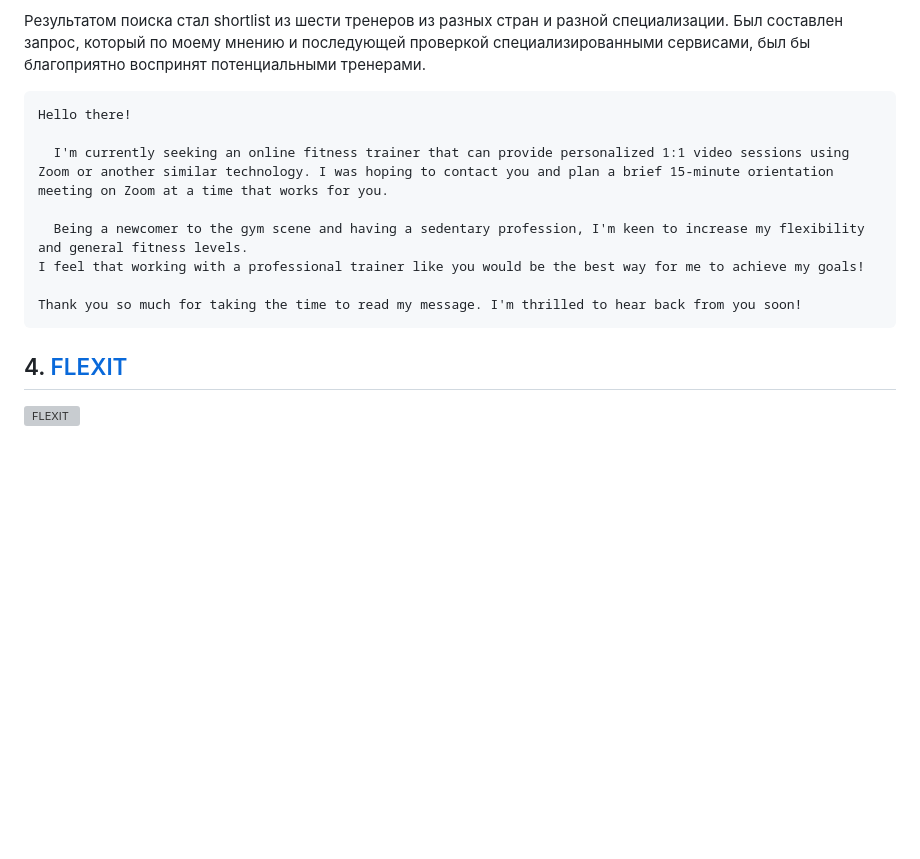
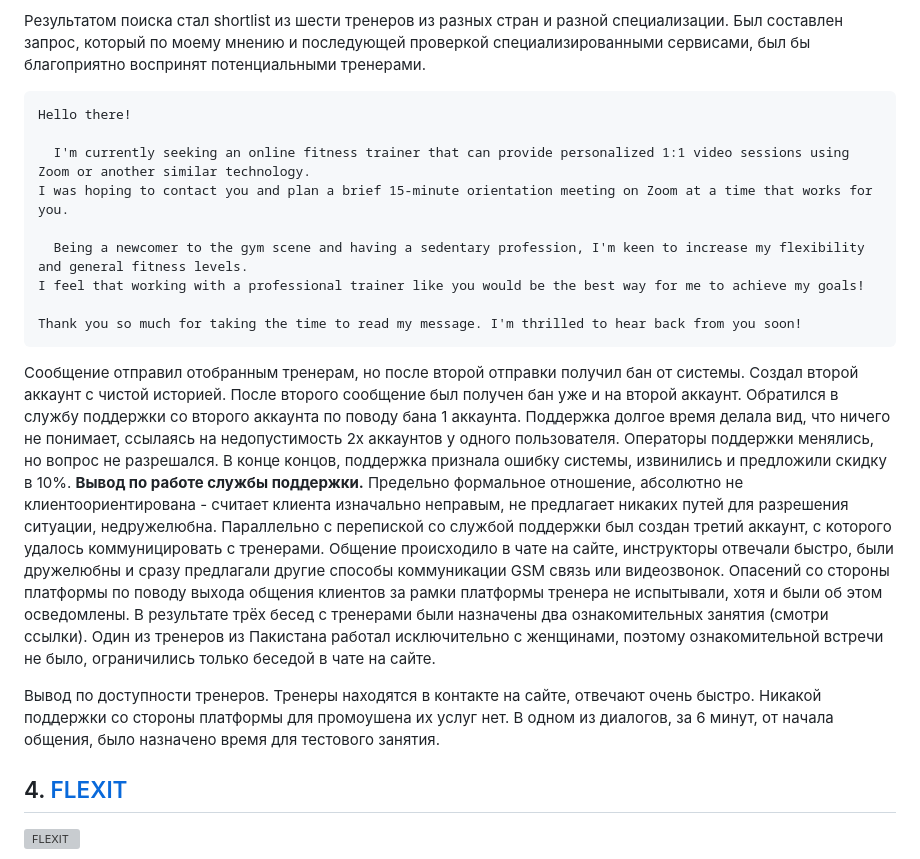
Before and after one commit to masteroleg/site, a Markdown page: meetfit.md, the part around the change. Rendered like a GitHub page; blank space fills up the shorter version; grey boxes are pictures that could not be loaded.

````diff
--- a/meetfit.md
+++ b/meetfit.md
@@ -90,13 +90,27 @@ __Условия исследования.__
 ```
 Hello there!
 
-  I'm currently seeking an online fitness trainer that can provide personalized 1:1 video sessions using Zoom or another similar technology. I was hoping to contact you and plan a brief 15-minute orientation meeting on Zoom at a time that works for you.
+  I'm currently seeking an online fitness trainer that can provide personalized 1:1 video sessions using Zoom or another similar technology.
+I was hoping to contact you and plan a brief 15-minute orientation meeting on Zoom at a time that works for you.
 
   Being a newcomer to the gym scene and having a sedentary profession, I'm keen to increase my flexibility and general fitness levels.
 I feel that working with a professional trainer like you would be the best way for me to achieve my goals!
 
 Thank you so much for taking the time to read my message. I'm thrilled to hear back from you soon!
 ```
+Сообщение отправил  отобранным тренерам, но после второй отправки получил бан от системы.
+Создал второй аккаунт с чистой историей.
+ После второго сообщение был  получен бан уже и на второй аккаунт.
+Обратился в службу поддержки со второго аккаунта по поводу бана 1 аккаунта.
+  Поддержка долгое время делала вид, что ничего не понимает, ссылаясь на недопустимость 2х аккаунтов у одного пользователя. Операторы поддержки менялись, но вопрос не разрешался. В конце концов, поддержка признала ошибку системы, извинились и предложили скидку в 10%.
+  **Вывод по работе службы поддержки.**
+Предельно формальное отношение, абсолютно не клиентоориентирована - считает клиента изначально неправым, не предлагает никаких путей для разрешения ситуации, недружелюбна.
+Параллельно с перепиской со службой поддержки был создан третий аккаунт, с которого удалось коммуницировать с тренерами.
+  Общение происходило в чате на сайте, инструкторы отвечали быстро, были дружелюбны и сразу предлагали другие способы коммуникации GSM связь или видеозвонок. Опасений со стороны платформы по поводу выхода общения клиентов за рамки платформы тренера не испытывали, хотя и были об этом осведомлены.
+  В результате трёх бесед с тренерами были назначены два ознакомительных занятия (смотри ссылки). Один из тренеров из Пакистана работал исключительно с женщинами, поэтому ознакомительной встречи не было, ограничились только беседой в чате на сайте.
+
+Вывод по доступности тренеров.
+Тренеры находятся в контакте на сайте, отвечают очень быстро. Никакой поддержки со стороны платформы для промоушена их услуг нет. В одном из диалогов, за 6 минут, от начала общения, было назначено время для тестового занятия.
 
 ## 4. [FLEXIT](https://flexit.fit/)
 ![FLEXIT](https://flexit.fit/assets/images/logos/flexit-logo-horizontal-2-color-black.svg)
````
